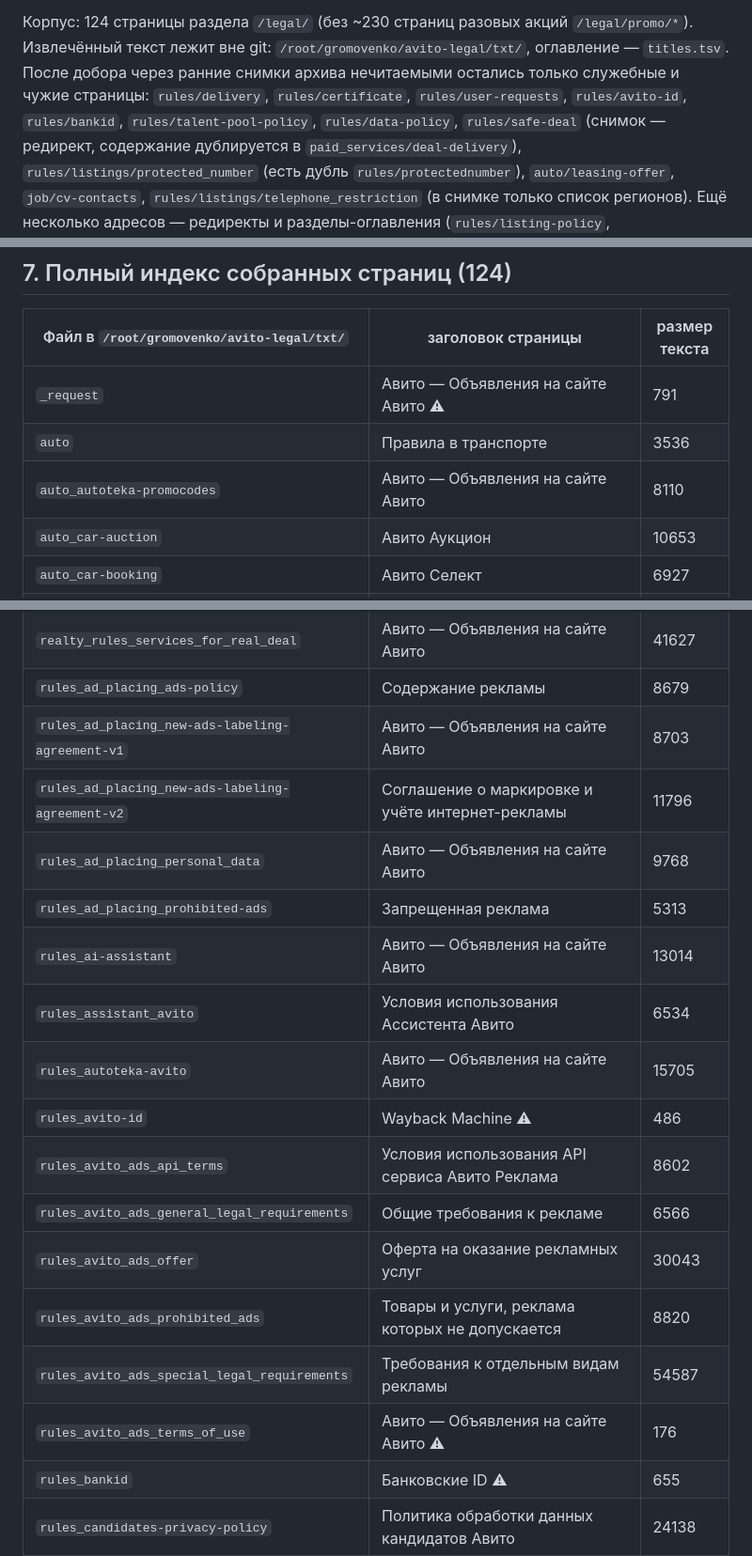
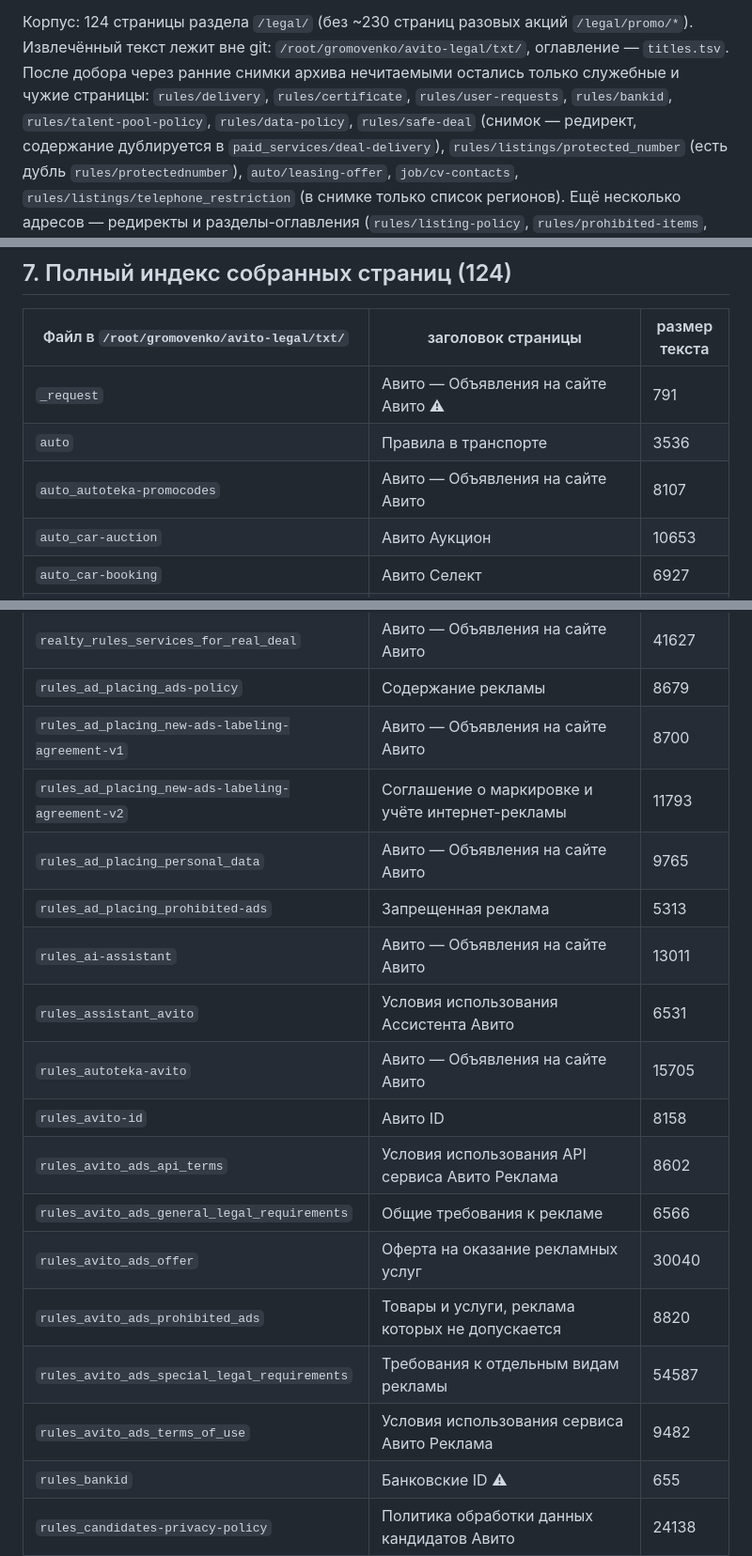
Before and after one commit to Gromovenko/sasha-lab, a Markdown page: AVITO-RULES.md, 3 parts joined by grey strips. Shown at 94% size. Rendered like a GitHub page.

```diff
--- a/AVITO-RULES.md
+++ b/AVITO-RULES.md
@@ -10,7 +10,7 @@
 Извлечённый текст лежит вне git: `/root/gromovenko/avito-legal/txt/`, оглавление —
 `titles.tsv`. После добора через ранние снимки архива нечитаемыми остались только служебные
 и чужие страницы: `rules/delivery`, `rules/certificate`, `rules/user-requests`,
-`rules/avito-id`, `rules/bankid`, `rules/talent-pool-policy`, `rules/data-policy`,
+`rules/bankid`, `rules/talent-pool-policy`, `rules/data-policy`,
 `rules/safe-deal` (снимок — редирект, содержание дублируется в
 `paid_services/deal-delivery`), `rules/listings/protected_number` (есть дубль
 `rules/protectednumber`), `auto/leasing-offer`, `job/cv-contacts`,
@@ -276,7 +276,7 @@
 ---|---|---
 `_request` | Авито — Объявления на сайте Авито ⚠ | 791
 `auto` | Правила в транспорте | 3536
-`auto_autoteka-promocodes` | Авито — Объявления на сайте Авито | 8110
+`auto_autoteka-promocodes` | Авито — Объявления на сайте Авито | 8107
 `auto_car-auction` | Авито Аукцион | 10653
 `auto_car-booking` | Авито Селект | 6927
 `auto_car-rental` | Бронирования авто в аренду | 11784
@@ -327,20 +327,20 @@
 `realty_rules_real-estate-listings` | Авито — Объявления на сайте Авито | 24887
 `realty_rules_services_for_real_deal` | Авито — Объявления на сайте Авито | 41627
 `rules_ad_placing_ads-policy` | Содержание рекламы | 8679
-`rules_ad_placing_new-ads-labeling-agreement-v1` | Авито — Объявления на сайте Авито | 8703
-`rules_ad_placing_new-ads-labeling-agreement-v2` | Соглашение о маркировке и учёте интернет-рекламы | 11796
-`rules_ad_placing_personal_data` | Авито — Объявления на сайте Авито | 9768
+`rules_ad_placing_new-ads-labeling-agreement-v1` | Авито — Объявления на сайте Авито | 8700
+`rules_ad_placing_new-ads-labeling-agreement-v2` | Соглашение о маркировке и учёте интернет-рекламы | 11793
+`rules_ad_placing_personal_data` | Авито — Объявления на сайте Авито | 9765
 `rules_ad_placing_prohibited-ads` | Запрещенная реклама | 5313
-`rules_ai-assistant` | Авито — Объявления на сайте Авито | 13014
-`rules_assistant_avito` | Условия использования Ассистента Авито | 6534
+`rules_ai-assistant` | Авито — Объявления на сайте Авито | 13011
+`rules_assistant_avito` | Условия использования Ассистента Авито | 6531
 `rules_autoteka-avito` | Авито — Объявления на сайте Авито | 15705
-`rules_avito-id` | Wayback Machine ⚠ | 486
+`rules_avito-id` | Авито ID | 8158
 `rules_avito_ads_api_terms` | Условия использования API сервиса Авито Реклама | 8602
 `rules_avito_ads_general_legal_requirements` | Общие требования к рекламе | 6566
-`rules_avito_ads_offer` | Оферта на оказание рекламных услуг | 30043
+`rules_avito_ads_offer` | Оферта на оказание рекламных услуг | 30040
 `rules_avito_ads_prohibited_ads` | Товары и услуги, реклама которых не допускается | 8820
 `rules_avito_ads_special_legal_requirements` | Требования к отдельным видам рекламы | 54587
-`rules_avito_ads_terms_of_use` | Авито — Объявления на сайте Авито ⚠ | 176
+`rules_avito_ads_terms_of_use` | Условия использования сервиса Авито Реклама | 9482
 `rules_bankid` | Банковские ID ⚠ | 655
 `rules_candidates-privacy-policy` | Политика обработки данных кандидатов Авито | 24138
 `rules_certificate` | Доступ ограничен: проблема с IP ⚠ | 816
```
Also changed, not shown: other parts of AVITO-RULES.md (+19 -19 lines).
